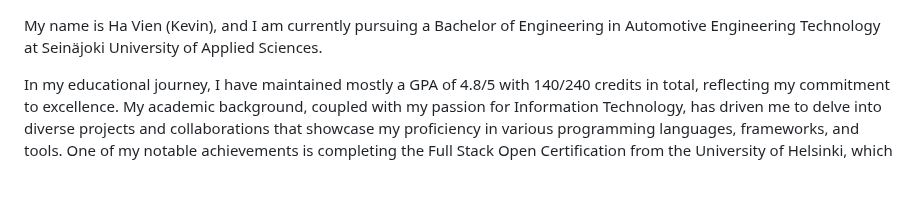
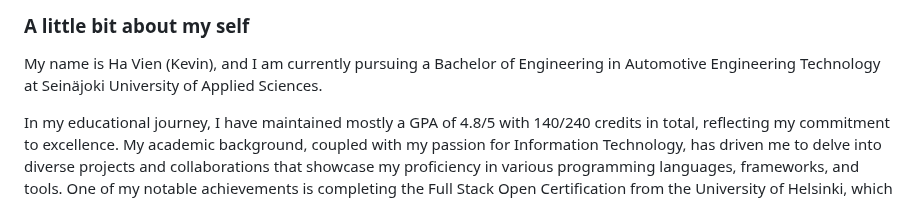
Before and after one commit to VienThanh12/Demo-Kempower, a Markdown page: README.md, the part around the change. Drawn GitHub-style; blank space fills up the shorter version.

```diff
--- a/README.md
+++ b/README.md
@@ -1,4 +1,4 @@
-
+### A little bit about my self
 My name is Ha Vien (Kevin), and I am currently pursuing a Bachelor of Engineering in Automotive Engineering Technology at Seinäjoki University of Applied Sciences.
 
 In my educational journey, I have maintained mostly a GPA of 4.8/5 with 140/240 credits in total, reflecting my commitment to excellence. My academic background, coupled with my passion for Information Technology, has driven me to delve into diverse projects and collaborations that showcase my proficiency in various programming languages, frameworks, and tools.  One of my notable achievements is completing the Full Stack Open Certification from the University of Helsinki, which enhanced my skills in web development.
```
